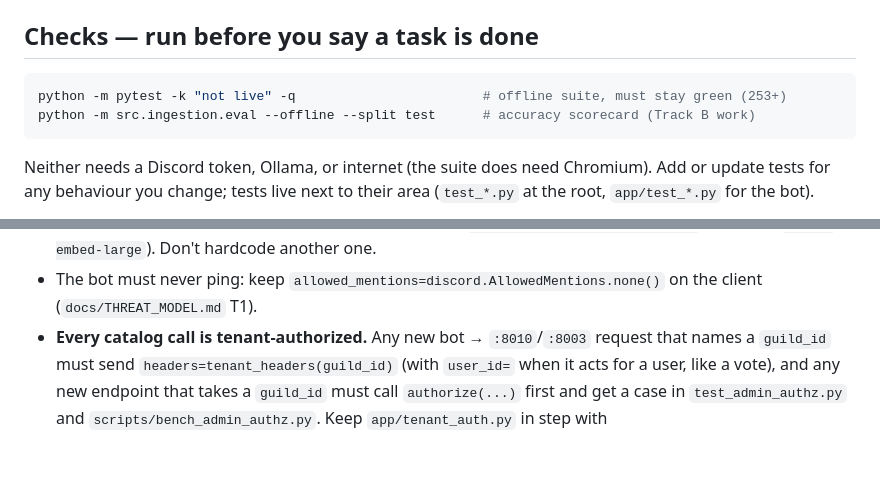
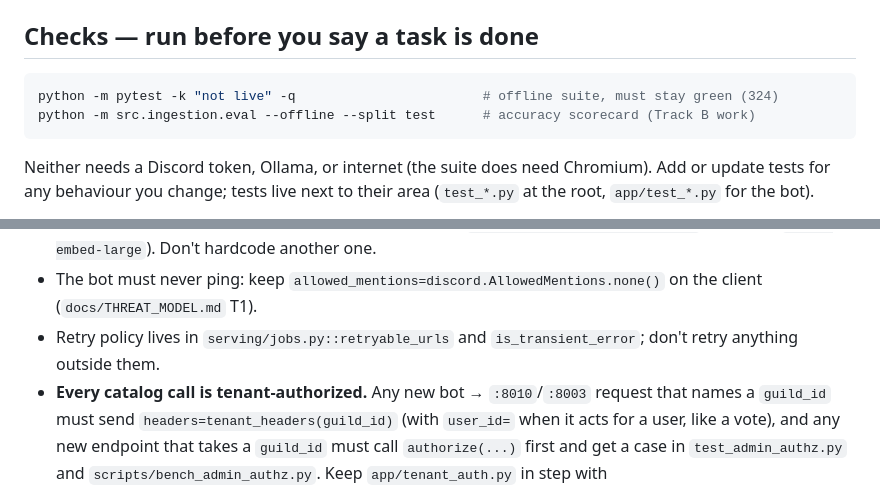
Before and after one commit to NickNojiri/SocialAgent-Team10, a Markdown page: AGENTS.md, 2 parts joined by grey strips. Rendered like a GitHub page; blank space fills up the shorter version.

````diff
--- a/AGENTS.md
+++ b/AGENTS.md
@@ -22,7 +22,7 @@ then use `.\.venv\Scripts\python.exe` in place of `python` below.
 ## Checks — run before you say a task is done
 
 ```bash
-python -m pytest -k "not live" -q                        # offline suite, must stay green (253+)
+python -m pytest -k "not live" -q                        # offline suite, must stay green (324)
 python -m src.ingestion.eval --offline --split test      # accuracy scorecard (Track B work)
 ```
 Neither needs a Discord token, Ollama, or internet (the suite does need Chromium).
@@ -51,6 +51,8 @@ real Instagram and need internet. They run on a teammate's own machine.
   currently `mxbai-embed-large`). Don't hardcode another one.
 - The bot must never ping: keep `allowed_mentions=discord.AllowedMentions.none()` on the
   client (`docs/THREAT_MODEL.md` T1).
+- Retry policy lives in `serving/jobs.py::retryable_urls` and `is_transient_error`;
+  don't retry anything outside them.
 - **Every catalog call is tenant-authorized.** Any new bot → `:8010`/`:8003` request
   that names a `guild_id` must send `headers=tenant_headers(guild_id)` (with
   `user_id=` when it acts for a user, like a vote), and any new endpoint that takes a
````
Also changed, not shown: docs/ARCHITECTURE.md (+78 -9 lines).
